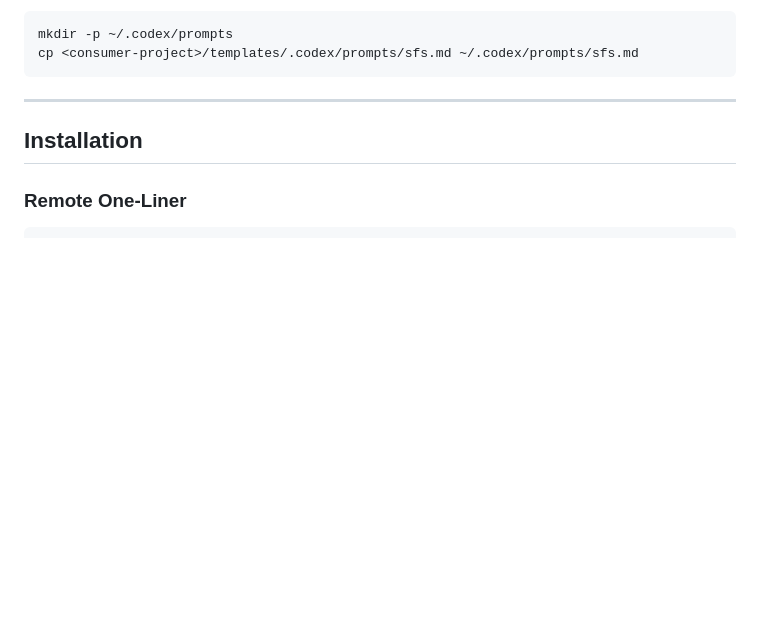
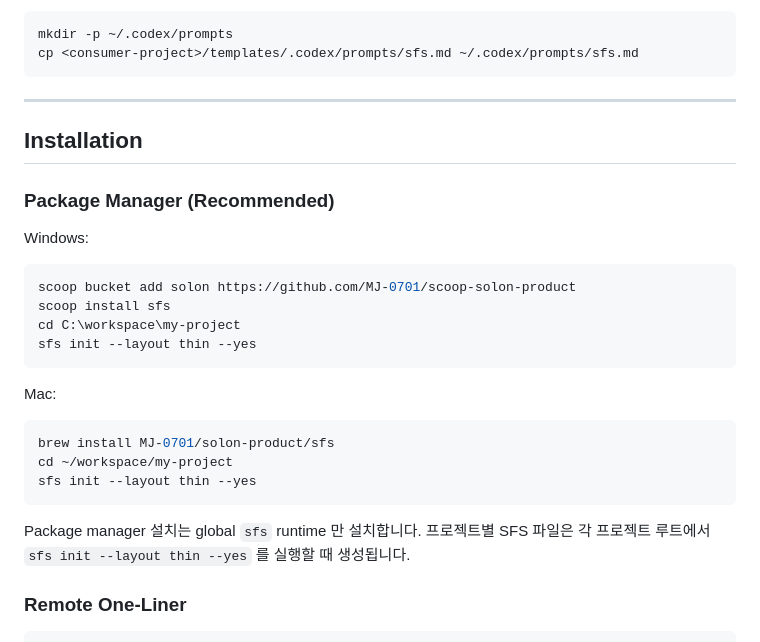
Before and after one commit to MJ-0701/solon-mvp, a Markdown page: 2026-04-19-sfs-v0.4/solon-mvp-dist/README.md, the part around one of its changes. Drawn GitHub-style; blank space fills up the shorter version.

````diff
--- a/2026-04-19-sfs-v0.4/solon-mvp-dist/README.md
+++ b/2026-04-19-sfs-v0.4/solon-mvp-dist/README.md
@@ -401,6 +445,28 @@ cp <consumer-project>/templates/.codex/prompts/sfs.md ~/.codex/prompts/sfs.md
 
 ## Installation
 
+### Package Manager (Recommended)
+
+Windows:
+
+```powershell
+scoop bucket add solon https://github.com/MJ-0701/scoop-solon-product
+scoop install sfs
+cd C:\workspace\my-project
+sfs init --layout thin --yes
+```
+
+Mac:
+
+```bash
+brew install MJ-0701/solon-product/sfs
+cd ~/workspace/my-project
+sfs init --layout thin --yes
+```
+
+Package manager 설치는 global `sfs` runtime 만 설치합니다. 프로젝트별 SFS 파일은 각
+프로젝트 루트에서 `sfs init --layout thin --yes` 를 실행할 때 생성됩니다.
+
 ### Remote One-Liner
 
 ```bash
````
Also changed, not shown: other parts of 2026-04-19-sfs-v0.4/solon-mvp-dist/README.md (+44 -0 lines), 2026-04-19-sfs-v0.4/solon-mvp-dist/CHANGELOG.md (+3 -0 lines).
